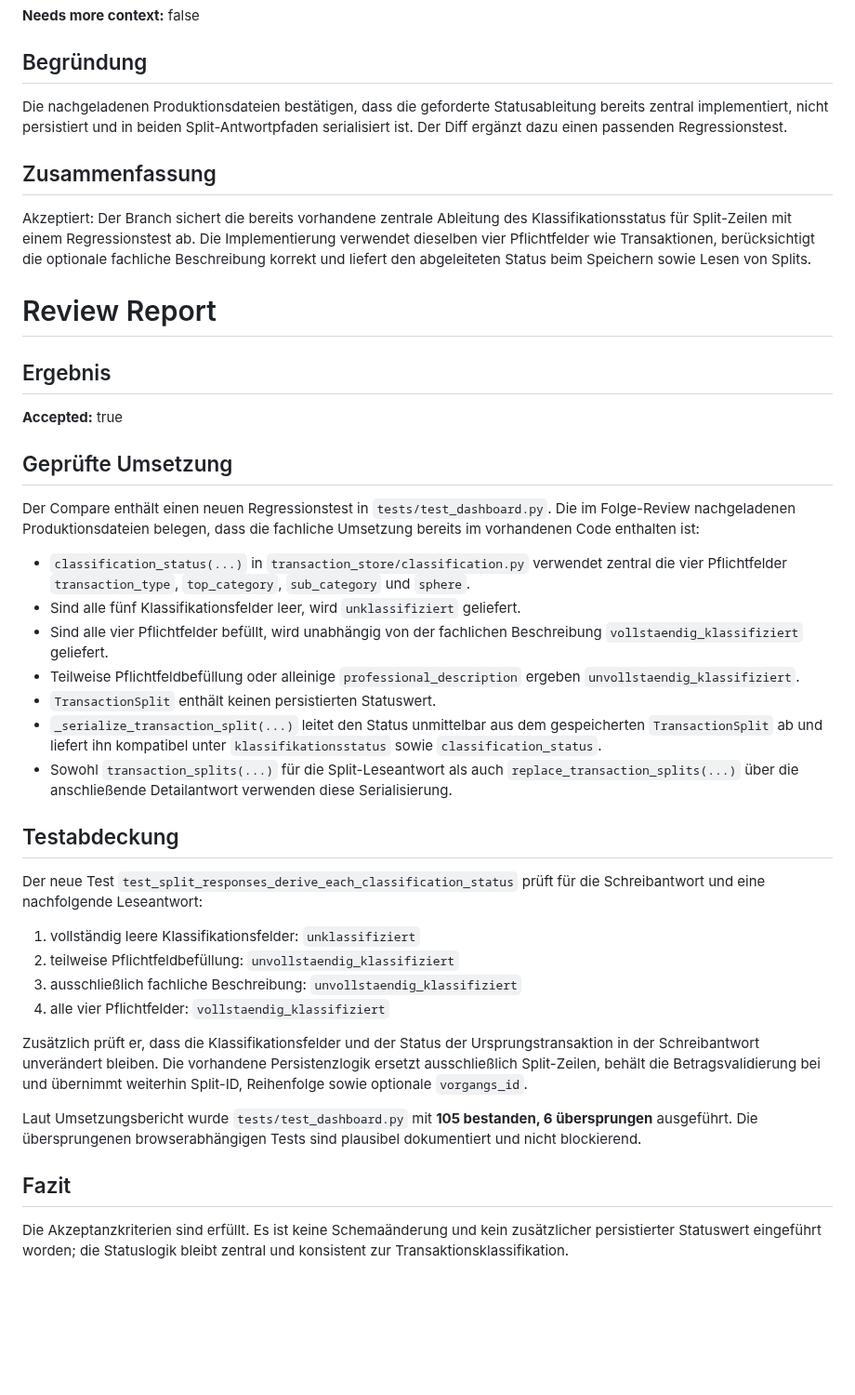
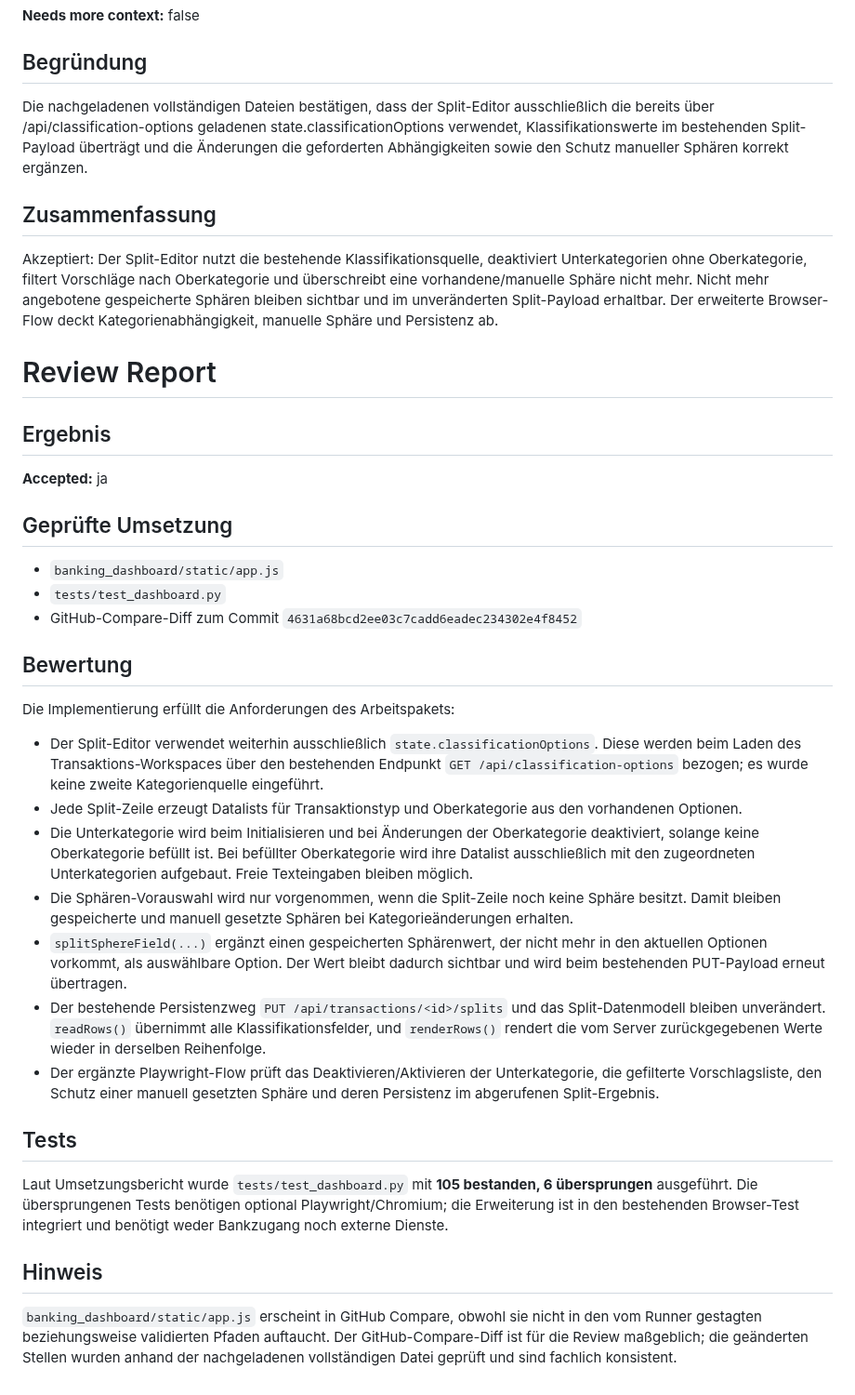
Before and after one commit to ChristophS/bsv-banking, a Markdown page: feedback/review-report.md, the part around the change. Shown at 93% size. Drawn GitHub-style; blank space fills up the shorter version.

Commit message:
Updated backlog_review_suggestions

```diff
--- a/feedback/review-report.md
+++ b/feedback/review-report.md
@@ -8,43 +8,40 @@
 
 ## Begründung
 
-Die nachgeladenen Produktionsdateien bestätigen, dass die geforderte Statusableitung bereits zentral implementiert, nicht persistiert und in beiden Split-Antwortpfaden serialisiert ist. Der Diff ergänzt dazu einen passenden Regressionstest.
+Die nachgeladenen vollständigen Dateien bestätigen, dass der Split-Editor ausschließlich die bereits über /api/classification-options geladenen state.classificationOptions verwendet, Klassifikationswerte im bestehenden Split-Payload überträgt und die Änderungen die geforderten Abhängigkeiten sowie den Schutz manueller Sphären korrekt ergänzen.
 
 ## Zusammenfassung
 
-Akzeptiert: Der Branch sichert die bereits vorhandene zentrale Ableitung des Klassifikationsstatus für Split-Zeilen mit einem Regressionstest ab. Die Implementierung verwendet dieselben vier Pflichtfelder wie Transaktionen, berücksichtigt die optionale fachliche Beschreibung korrekt und liefert den abgeleiteten Status beim Speichern sowie Lesen von Splits.
+Akzeptiert: Der Split-Editor nutzt die bestehende Klassifikationsquelle, deaktiviert Unterkategorien ohne Oberkategorie, filtert Vorschläge nach Oberkategorie und überschreibt eine vorhandene/manuelle Sphäre nicht mehr. Nicht mehr angebotene gespeicherte Sphären bleiben sichtbar und im unveränderten Split-Payload erhaltbar. Der erweiterte Browser-Flow deckt Kategorienabhängigkeit, manuelle Sphäre und Persistenz ab.
 
 # Review Report
 
 ## Ergebnis
 
-**Accepted:** true
+**Accepted:** ja
 
 ## Geprüfte Umsetzung
 
-Der Compare enthält einen neuen Regressionstest in `tests/test_dashboard.py`. Die im Folge-Review nachgeladenen Produktionsdateien belegen, dass die fachliche Umsetzung bereits im vorhandenen Code enthalten ist:
+- `banking_dashboard/static/app.js`
+- `tests/test_dashboard.py`
+- GitHub-Compare-Diff zum Commit `4631a68bcd2ee03c7cadd6eadec234302e4f8452`
 
-- `classification_status(...)` in `transaction_store/classification.py` verwendet zentral die vier Pflichtfelder `transaction_type`, `top_category`, `sub_category` und `sphere`.
-- Sind alle fünf Klassifikationsfelder leer, wird `unklassifiziert` geliefert.
-- Sind alle vier Pflichtfelder befüllt, wird unabhängig von der fachlichen Beschreibung `vollstaendig_klassifiziert` geliefert.
-- Teilweise Pflichtfeldbefüllung oder alleinige `professional_description` ergeben `unvollstaendig_klassifiziert`.
-- `TransactionSplit` enthält keinen persistierten Statuswert.
-- `_serialize_transaction_split(...)` leitet den Status unmittelbar aus dem gespeicherten `TransactionSplit` ab und liefert ihn kompatibel unter `klassifikationsstatus` sowie `classification_status`.
-- Sowohl `transaction_splits(...)` für die Split-Leseantwort als auch `replace_transaction_splits(...)` über die anschließende Detailantwort verwenden diese Serialisierung.
+## Bewertung
 
-## Testabdeckung
+Die Implementierung erfüllt die Anforderungen des Arbeitspakets:
 
-Der neue Test `test_split_responses_derive_each_classification_status` prüft für die Schreibantwort und eine nachfolgende Leseantwort:
+- Der Split-Editor verwendet weiterhin ausschließlich `state.classificationOptions`. Diese werden beim Laden des Transaktions-Workspaces über den bestehenden Endpunkt `GET /api/classification-options` bezogen; es wurde keine zweite Kategorienquelle eingeführt.
+- Jede Split-Zeile erzeugt Datalists für Transaktionstyp und Oberkategorie aus den vorhandenen Optionen.
+- Die Unterkategorie wird beim Initialisieren und bei Änderungen der Oberkategorie deaktiviert, solange keine Oberkategorie befüllt ist. Bei befüllter Oberkategorie wird ihre Datalist ausschließlich mit den zugeordneten Unterkategorien aufgebaut. Freie Texteingaben bleiben möglich.
+- Die Sphären-Vorauswahl wird nur vorgenommen, wenn die Split-Zeile noch keine Sphäre besitzt. Damit bleiben gespeicherte und manuell gesetzte Sphären bei Kategorieänderungen erhalten.
+- `splitSphereField(...)` ergänzt einen gespeicherten Sphärenwert, der nicht mehr in den aktuellen Optionen vorkommt, als auswählbare Option. Der Wert bleibt dadurch sichtbar und wird beim bestehenden PUT-Payload erneut übertragen.
+- Der bestehende Persistenzweg `PUT /api/transactions/<id>/splits` und das Split-Datenmodell bleiben unverändert. `readRows()` übernimmt alle Klassifikationsfelder, und `renderRows()` rendert die vom Server zurückgegebenen Werte wieder in derselben Reihenfolge.
+- Der ergänzte Playwright-Flow prüft das Deaktivieren/Aktivieren der Unterkategorie, die gefilterte Vorschlagsliste, den Schutz einer manuell gesetzten Sphäre und deren Persistenz im abgerufenen Split-Ergebnis.
 
-1. vollständig leere Klassifikationsfelder: `unklassifiziert`
-2. teilweise Pflichtfeldbefüllung: `unvollstaendig_klassifiziert`
-3. ausschließlich fachliche Beschreibung: `unvollstaendig_klassifiziert`
-4. alle vier Pflichtfelder: `vollstaendig_klassifiziert`
+## Tests
 
-Zusätzlich prüft er, dass die Klassifikationsfelder und der Status der Ursprungstransaktion in der Schreibantwort unverändert bleiben. Die vorhandene Persistenzlogik ersetzt ausschließlich Split-Zeilen, behält die Betragsvalidierung bei und übernimmt weiterhin Split-ID, Reihenfolge sowie optionale `vorgangs_id`.
+Laut Umsetzungsbericht wurde `tests/test_dashboard.py` mit **105 bestanden, 6 übersprungen** ausgeführt. Die übersprungenen Tests benötigen optional Playwright/Chromium; die Erweiterung ist in den bestehenden Browser-Test integriert und benötigt weder Bankzugang noch externe Dienste.
 
-Laut Umsetzungsbericht wurde `tests/test_dashboard.py` mit **105 bestanden, 6 übersprungen** ausgeführt. Die übersprungenen browserabhängigen Tests sind plausibel dokumentiert und nicht blockierend.
+## Hinweis
 
-## Fazit
-
-Die Akzeptanzkriterien sind erfüllt. Es ist keine Schemaänderung und kein zusätzlicher persistierter Statuswert eingeführt worden; die Statuslogik bleibt zentral und konsistent zur Transaktionsklassifikation.
+`banking_dashboard/static/app.js` erscheint in GitHub Compare, obwohl sie nicht in den vom Runner gestagten beziehungsweise validierten Pfaden auftaucht. Der GitHub-Compare-Diff ist für die Review maßgeblich; die geänderten Stellen wurden anhand der nachgeladenen vollständigen Datei geprüft und sind fachlich konsistent.
```
